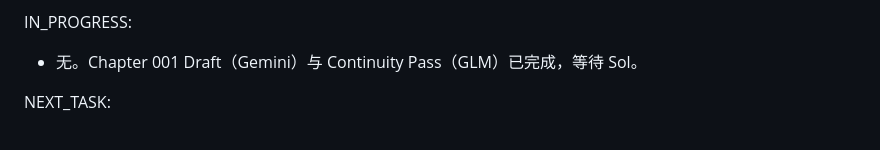
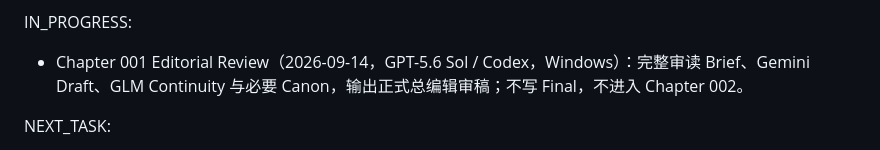
Before and after one commit to pengcheng2000/NOVEL_LAB, a Markdown page: 00_system/HANDOFF.md, the part around the change. Rendered like a GitHub page.

Commit message:
chore: mark chapter 001 editorial review in progress

```diff
--- a/00_system/HANDOFF.md
+++ b/00_system/HANDOFF.md
@@ -21,7 +21,7 @@ COMPLETED:
 - 安全检查：无 API Key/Token/密码/凭证；无 .env；无 >1MB 文件
 
 IN_PROGRESS:
-- 无。Chapter 001 Draft（Gemini）与 Continuity Pass（GLM）已完成，等待 Sol。
+- Chapter 001 Editorial Review（2026-09-14，GPT-5.6 Sol / Codex，Windows）：完整审读 Brief、Gemini Draft、GLM Continuity 与必要 Canon，输出正式总编辑审稿；不写 Final，不进入 Chapter 002。
 
 NEXT_TASK:
 - GPT-5.6 Sol 对 Chapter 001 执行 Editorial Review：输入为 `09_manuscript/drafts/chapter_001_draft.md` + `12_production/editorial/chapter_001_continuity.md`，按 MUST FIX / SHOULD FIX / OPTIONAL 输出 `chapter_001_editorial_review.md`；重点核对 Continuity Report"Recommendation to Sol"三项（POV 越界、账簿自动盖印、8,373 字压缩方案）
```
